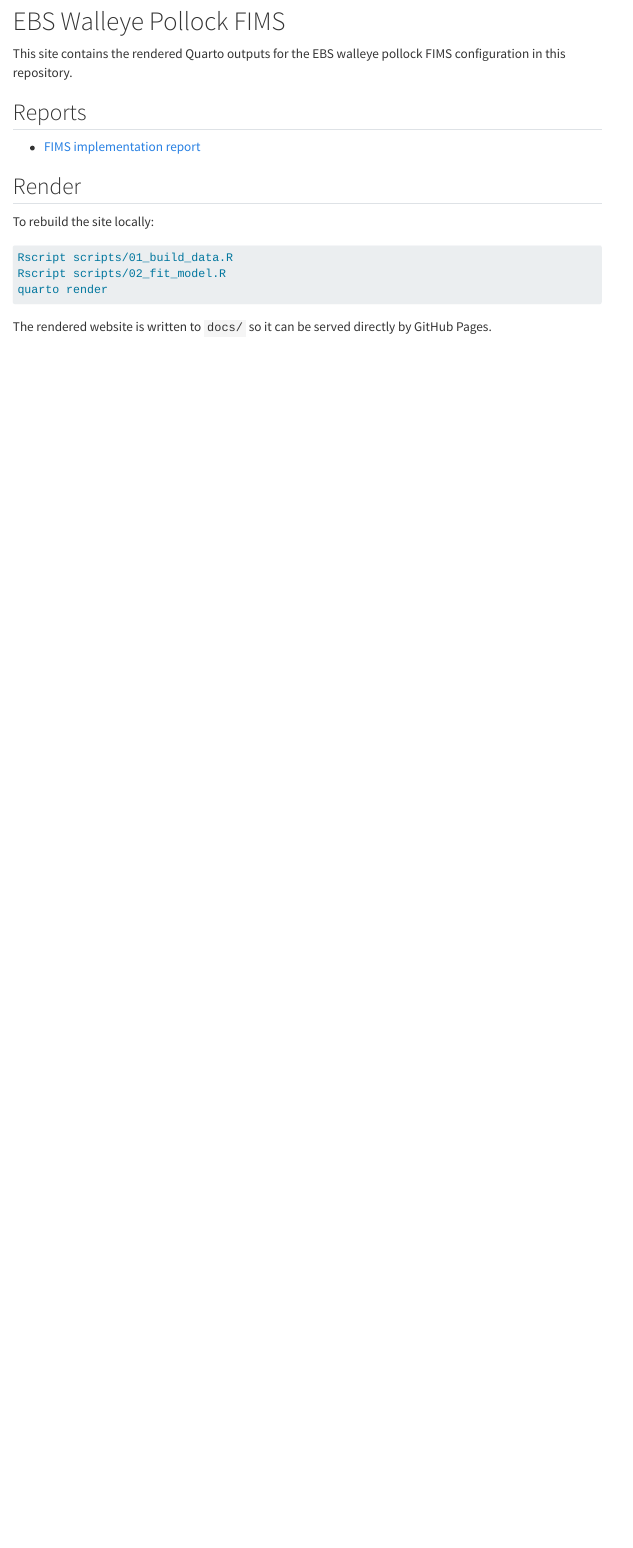
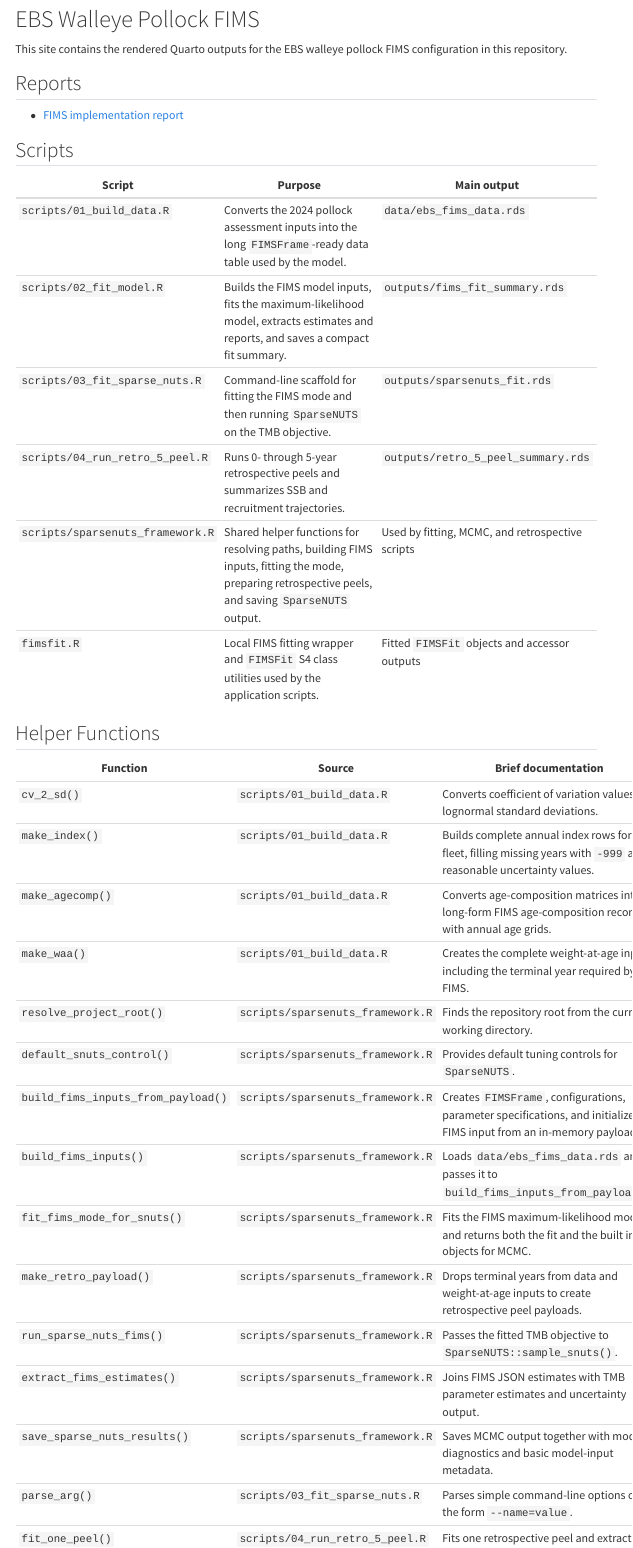
Before and after one commit to jimianelli/ebswp_fims, a Quarto document (index.qmd): the page in a window 1100 px wide, from 80 px down before the commit and from 70 px down after it, so that both start at the same text. Rendered offline with R 4.5, knitr and Pandoc in place of Quarto, with nearby package versions; menus at the side of the page are left out.

Commit message:
Document FIMS implementation scripts

```diff
--- a/index.qmd
+++ b/index.qmd
@@ -11,3 +11,33 @@
 
 - [FIMS implementation report](qmd/fims-implementation.qmd)
 
+## Scripts
+
+| Script | Purpose | Main output |
+|---|---|---|
+| `scripts/01_build_data.R` | Converts the 2024 pollock assessment inputs into the long `FIMSFrame`-ready data table used by the model. | `data/ebs_fims_data.rds` |
+| `scripts/02_fit_model.R` | Builds the FIMS model inputs, fits the maximum-likelihood model, extracts estimates and reports, and saves a compact fit summary. | `outputs/fims_fit_summary.rds` |
+| `scripts/03_fit_sparse_nuts.R` | Command-line scaffold for fitting the FIMS mode and then running `SparseNUTS` on the TMB objective. | `outputs/sparsenuts_fit.rds` |
+| `scripts/04_run_retro_5_peel.R` | Runs 0- through 5-year retrospective peels and summarizes SSB and recruitment trajectories. | `outputs/retro_5_peel_summary.rds` |
+| `scripts/sparsenuts_framework.R` | Shared helper functions for resolving paths, building FIMS inputs, fitting the mode, preparing retrospective peels, and saving `SparseNUTS` output. | Used by fitting, MCMC, and retrospective scripts |
+| `fimsfit.R` | Local FIMS fitting wrapper and `FIMSFit` S4 class utilities used by the application scripts. | Fitted `FIMSFit` objects and accessor outputs |
+
+## Helper Functions
+
+| Function | Source | Brief documentation |
+|---|---|---|
+| `cv_2_sd()` | `scripts/01_build_data.R` | Converts coefficient of variation values to lognormal standard deviations. |
+| `make_index()` | `scripts/01_build_data.R` | Builds complete annual index rows for a fleet, filling missing years with `-999` and reasonable uncertainty values. |
+| `make_agecomp()` | `scripts/01_build_data.R` | Converts age-composition matrices into long-form FIMS age-composition records with annual age grids. |
+| `make_waa()` | `scripts/01_build_data.R` | Creates the complete weight-at-age input, including the terminal year required by FIMS. |
+| `resolve_project_root()` | `scripts/sparsenuts_framework.R` | Finds the repository root from the current working directory. |
+| `default_snuts_control()` | `scripts/sparsenuts_framework.R` | Provides default tuning controls for `SparseNUTS`. |
+| `build_fims_inputs_from_payload()` | `scripts/sparsenuts_framework.R` | Creates `FIMSFrame`, configurations, parameter specifications, and initialized FIMS input from an in-memory payload. |
+| `build_fims_inputs()` | `scripts/sparsenuts_framework.R` | Loads `data/ebs_fims_data.rds` and passes it to `build_fims_inputs_from_payload()`. |
+| `fit_fims_mode_for_snuts()` | `scripts/sparsenuts_framework.R` | Fits the FIMS maximum-likelihood mode and returns both the fit and the built input objects for MCMC. |
+| `make_retro_payload()` | `scripts/sparsenuts_framework.R` | Drops terminal years from data and weight-at-age inputs to create retrospective peel payloads. |
+| `run_sparse_nuts_fims()` | `scripts/sparsenuts_framework.R` | Passes the fitted TMB objective to `SparseNUTS::sample_snuts()`. |
+| `extract_fims_estimates()` | `scripts/sparsenuts_framework.R` | Joins FIMS JSON estimates with TMB parameter estimates and uncertainty output. |
+| `save_sparse_nuts_results()` | `scripts/sparsenuts_framework.R` | Saves MCMC output together with mode diagnostics and basic model-input metadata. |
+| `parse_arg()` | `scripts/03_fit_sparse_nuts.R` | Parses simple command-line options of the form `--name=value`. |
+| `fit_one_peel()` | `scripts/04_run_retro_5_peel.R` | Fits one retrospective peel and extracts SSB and recruitment summaries. |
--- a/qmd/fims-implementation.qmd
+++ b/qmd/fims-implementation.qmd
@@ -130,3 +130,5 @@
 - **Selectivity sharing**: AVO shares ATS selectivity
 - **Growth**: empirical WAA from stock-level SSB weights
 - **Maturity**: logistic
+
+The parameter specifications are adjusted from the FIMS defaults before fitting as follows.
@@ -132,0 +149,5 @@
+    by = c("module_name", "fleet_name")
+  ) |>
+  tidyr::nest(.by = c(model_family, module_name, fleet_name))
+
+pars <- create_default_parameters(cfg, data_4_model) |>
@@ -132,0 +157,6 @@
+      module_name = "Recruitment",
+      label = "log_devs",
+      time = (get_start_year(data_4_model) + 1):get_end_year(data_4_model),
+      estimation_type = "fixed_effects"
+    ),
+    by = c("module_name", "label", "time")
```
Also changed, not shown: docs/search.json, index.qmd (5 more changed lines), qmd/fims-implementation.qmd (26 more changed lines), 1 other file.
